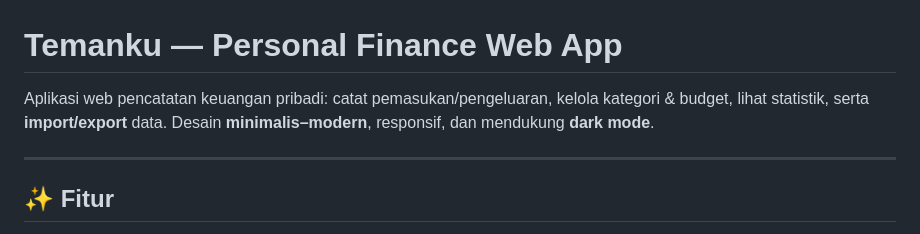
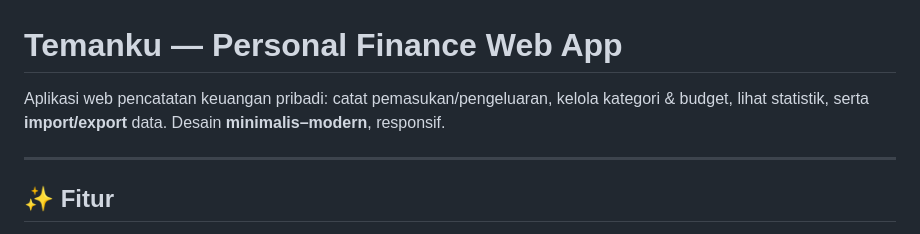
Before and after one commit to diopratama99/personal-finance, a Markdown page: README.md, the part around the change. Rendered like a GitHub page.

```diff
--- a/README.md
+++ b/README.md
@@ -1,6 +1,6 @@
 # Temanku — Personal Finance Web App
 
-Aplikasi web pencatatan keuangan pribadi: catat pemasukan/pengeluaran, kelola kategori & budget, lihat statistik, serta **import/export** data. Desain **minimalis–modern**, responsif, dan mendukung **dark mode**.
+Aplikasi web pencatatan keuangan pribadi: catat pemasukan/pengeluaran, kelola kategori & budget, lihat statistik, serta **import/export** data. Desain **minimalis–modern**, responsif.
 
 ---
 
```
